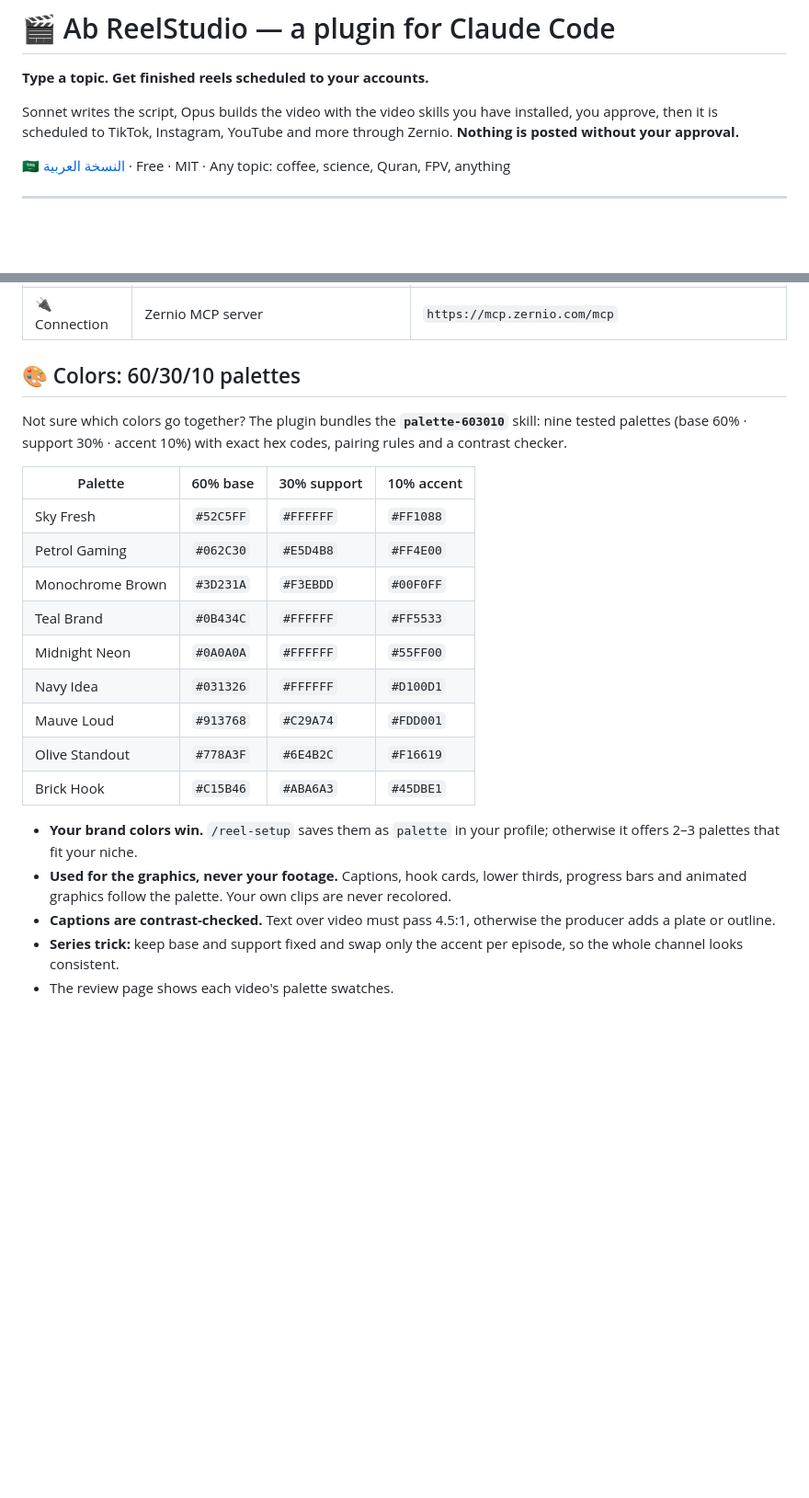
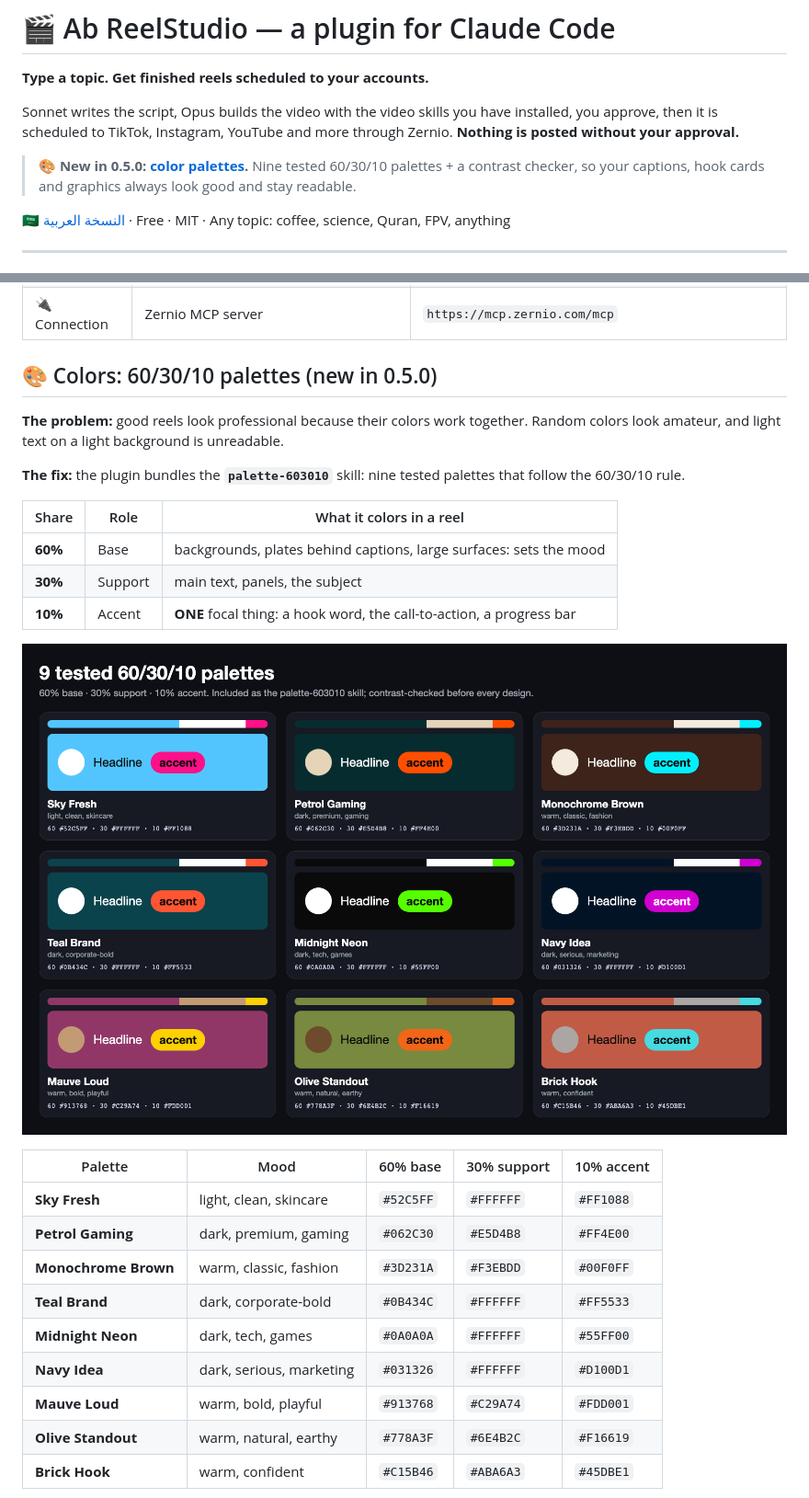
Before and after one commit to abhjz/ab-reelstudio, a Markdown page: README.en.md, 2 parts joined by grey strips. Shown at 92% size. GitHub-like rendering; pictures changed too: assets/palettes.png (added); blank space fills up the shorter version.

```diff
--- a/README.en.md
+++ b/README.en.md
@@ -5,6 +5,8 @@
 **Type a topic. Get finished reels scheduled to your accounts.**
 
 Sonnet writes the script, Opus builds the video with the video skills you have installed, you approve, then it is scheduled to TikTok, Instagram, YouTube and more through Zernio. **Nothing is posted without your approval.**
+
+> 🎨 **New in 0.5.0: [color palettes](#-colors-603010-palettes-new-in-050).** Nine tested 60/30/10 palettes + a contrast checker, so your captions, hook cards and graphics always look good and stay readable.
 
 🇸🇦 [النسخة العربية](README.md) · Free · MIT · Any topic: coffee, science, Quran, FPV, anything
 
@@ -205,24 +207,29 @@ Everything you say stays **on your machine** (`.ab-reelstudio/profile.json`).
 | ⌨️ Commands | `/reel` · `/reel-setup` · `/reel-install-styles` · `/reel-doctor` | |
 | 🔌 Connection | Zernio MCP server | `https://mcp.zernio.com/mcp` |
 
-## 🎨 Colors: 60/30/10 palettes
+## 🎨 Colors: 60/30/10 palettes (new in 0.5.0)
 
-Not sure which colors go together? The plugin bundles the **`palette-603010`** skill: nine tested palettes (base 60% · support 30% · accent 10%) with exact hex codes, pairing rules and a contrast checker.
+**The problem:** good reels look professional because their colors work together. Random colors look amateur, and light text on a light background is unreadable.
 
-| Palette | 60% base | 30% support | 10% accent |
-|---|---|---|---|
-| Sky Fresh | `#52C5FF` | `#FFFFFF` | `#FF1088` |
-| Petrol Gaming | `#062C30` | `#E5D4B8` | `#FF4E00` |
-| Monochrome Brown | `#3D231A` | `#F3EBDD` | `#00F0FF` |
-| Teal Brand | `#0B434C` | `#FFFFFF` | `#FF5533` |
-| Midnight Neon | `#0A0A0A` | `#FFFFFF` | `#55FF00` |
-| Navy Idea | `#031326` | `#FFFFFF` | `#D100D1` |
-| Mauve Loud | `#913768` | `#C29A74` | `#FDD001` |
-| Olive Standout | `#778A3F` | `#6E4B2C` | `#F16619` |
-| Brick Hook | `#C15B46` | `#ABA6A3` | `#45DBE1` |
+**The fix:** the plugin bundles the **`palette-603010`** skill: nine tested palettes that follow the 60/30/10 rule.
 
-- **Your brand colors win.** `/reel-setup` saves them as `palette` in your profile; otherwise it offers 2–3 palettes that fit your niche.
-- **Used for the graphics, never your footage.** Captions, hook cards, lower thirds, progress bars and animated graphics follow the palette. Your own clips are never recolored.
-- **Captions are contrast-checked.** Text over video must pass 4.5:1, otherwise the producer adds a plate or outline.
-- **Series trick:** keep base and support fixed and swap only the accent per episode, so the whole channel looks consistent.
-- The review page shows each video's palette swatches.
+| Share | Role | What it colors in a reel |
+|---|---|---|
+| **60%** | Base | backgrounds, plates behind captions, large surfaces: sets the mood |
+| **30%** | Support | main text, panels, the subject |
+| **10%** | Accent | **ONE** focal thing: a hook word, the call-to-action, a progress bar |
+
+<p align="center"><img src="assets/palettes.png" alt="The nine 60/30/10 palettes" width="100%"></p>
+
+| Palette | Mood | 60% base | 30% support | 10% accent |
+|---|---|---|---|---|
+| **Sky Fresh** | light, clean, skincare | `#52C5FF` | `#FFFFFF` | `#FF1088` |
+| **Petrol Gaming** | dark, premium, gaming | `#062C30` | `#E5D4B8` | `#FF4E00` |
+| **Monochrome Brown** | warm, classic, fashion | `#3D231A` | `#F3EBDD` | `#00F0FF` |
+| **Teal Brand** | dark, corporate-bold | `#0B434C` | `#FFFFFF` | `#FF5533` |
+| **Midnight Neon** | dark, tech, games | `#0A0A0A` | `#FFFFFF` | `#55FF00` |
+| **Navy Idea** | dark, serious, marketing | `#031326` | `#FFFFFF` | `#D100D1` |
+| **Mauve Loud** | warm, bold, playful | `#913768` | `#C29A74` | `#FDD001` |
+| **Olive Standout** | warm, natural, earthy | `#778A3F` | `#6E4B2C` | `#F16619` |
+| **Brick Hook** | warm, confident | `#C15B46` | `#ABA6A3` | `#45DBE1` |
+
```
Also changed, not shown: other parts of README.en.md (+17 -0 lines), README.md (+40 -16 lines).
